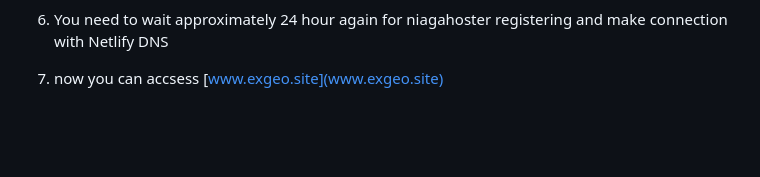
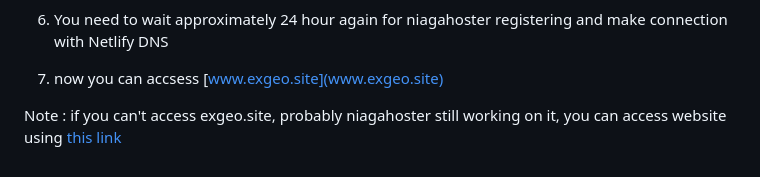
Before and after one commit to RevoU-FSSE-4/module-2-NMBintang, a Markdown page: README.md, the part around the change. Drawn GitHub-style; blank space fills up the shorter version.

Commit message:
update readme due to niagahoster still process DNS

```diff
--- a/README.md
+++ b/README.md
@@ -77,3 +77,6 @@ ExGeo- Explore, Educate, Preserve.
 6. You need to wait approximately 24 hour again for niagahoster registering and make connection with Netlify DNS
 
 7. now you can accsess [www.exgeo.site](www.exgeo.site)
+
+
+Note : if you can't access exgeo.site, probably niagahoster still working on it, you can access website using [this link](https://idyllic-salmiakki-4b30a5.netlify.app/)
```
